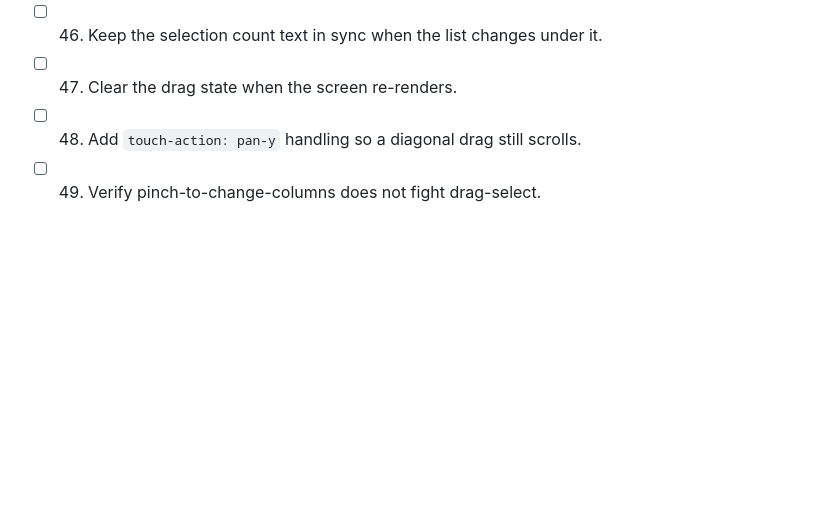
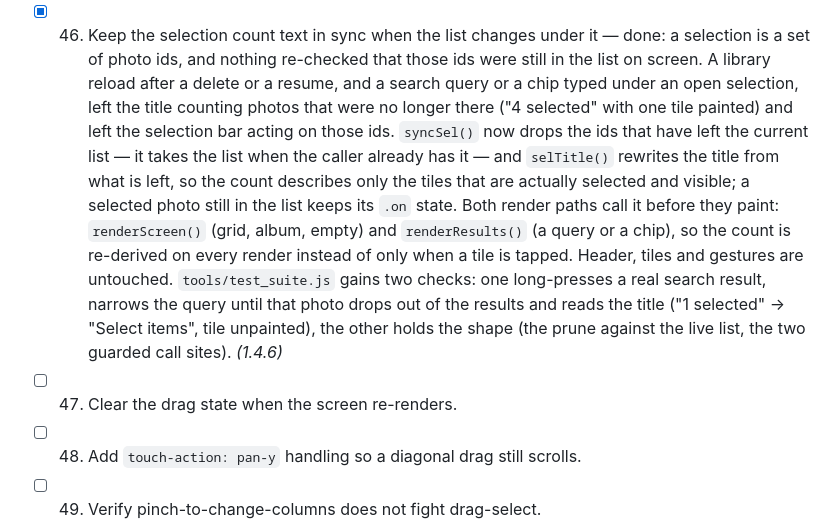
Before and after one commit to technicalnihilist-lgtm/liquid-glass-photos, a Markdown page: OPTIMIZATION_PLAN.md, the part around the change. Rendered like a GitHub page; blank space fills up the shorter version.

Commit message:
perf: keep the selection count in sync when the list changes under it (plan 46, v1.4.6)

```diff
--- a/OPTIMIZATION_PLAN.md
+++ b/OPTIMIZATION_PLAN.md
@@ -107,7 +107,18 @@ Legend: `[ ]` todo, `[x]` done (with the version it shipped in).
   reads the grid while it is still down (selection mode entered, tile painted, nothing more on release, and the
   same for a deselect), the other holds the shape — one arming site ahead of the mode branch, `toggleSel(id)` in
   the timer, the `lpFired` guard in the click, and the timer dropped past the drag threshold. *(1.4.5)*
-- [ ] 46. Keep the selection count text in sync when the list changes under it.
+- [x] 46. Keep the selection count text in sync when the list changes under it — done: a selection is a set of photo
+  ids, and nothing re-checked that those ids were still in the list on screen. A library reload after a delete or a
+  resume, and a search query or a chip typed under an open selection, left the title counting photos that were no
+  longer there ("4 selected" with one tile painted) and left the selection bar acting on those ids. `syncSel()` now
+  drops the ids that have left the current list — it takes the list when the caller already has it — and `selTitle()`
+  rewrites the title from what is left, so the count describes only the tiles that are actually selected and visible;
+  a selected photo still in the list keeps its `.on` state. Both render paths call it before they paint:
+  `renderScreen()` (grid, album, empty) and `renderResults()` (a query or a chip), so the count is re-derived on every
+  render instead of only when a tile is tapped. Header, tiles and gestures are untouched.
+  `tools/test_suite.js` gains two checks: one long-presses a real search result, narrows the query until that photo
+  drops out of the results and reads the title ("1 selected" -> "Select items", tile unpainted), the other holds the
+  shape (the prune against the live list, the two guarded call sites). *(1.4.6)*
 - [ ] 47. Clear the drag state when the screen re-renders.
 - [ ] 48. Add `touch-action: pan-y` handling so a diagonal drag still scrolls.
 - [ ] 49. Verify pinch-to-change-columns does not fight drag-select.
```
